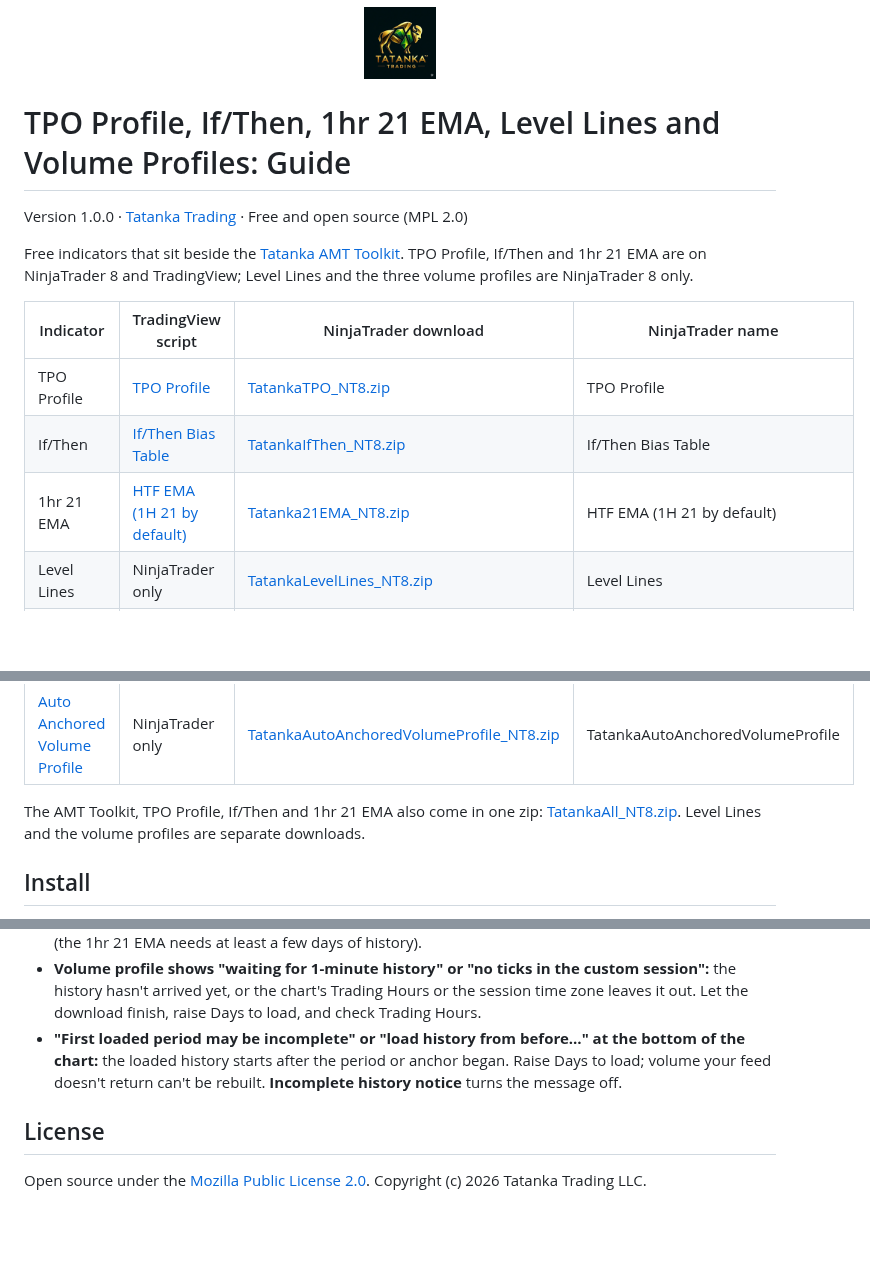
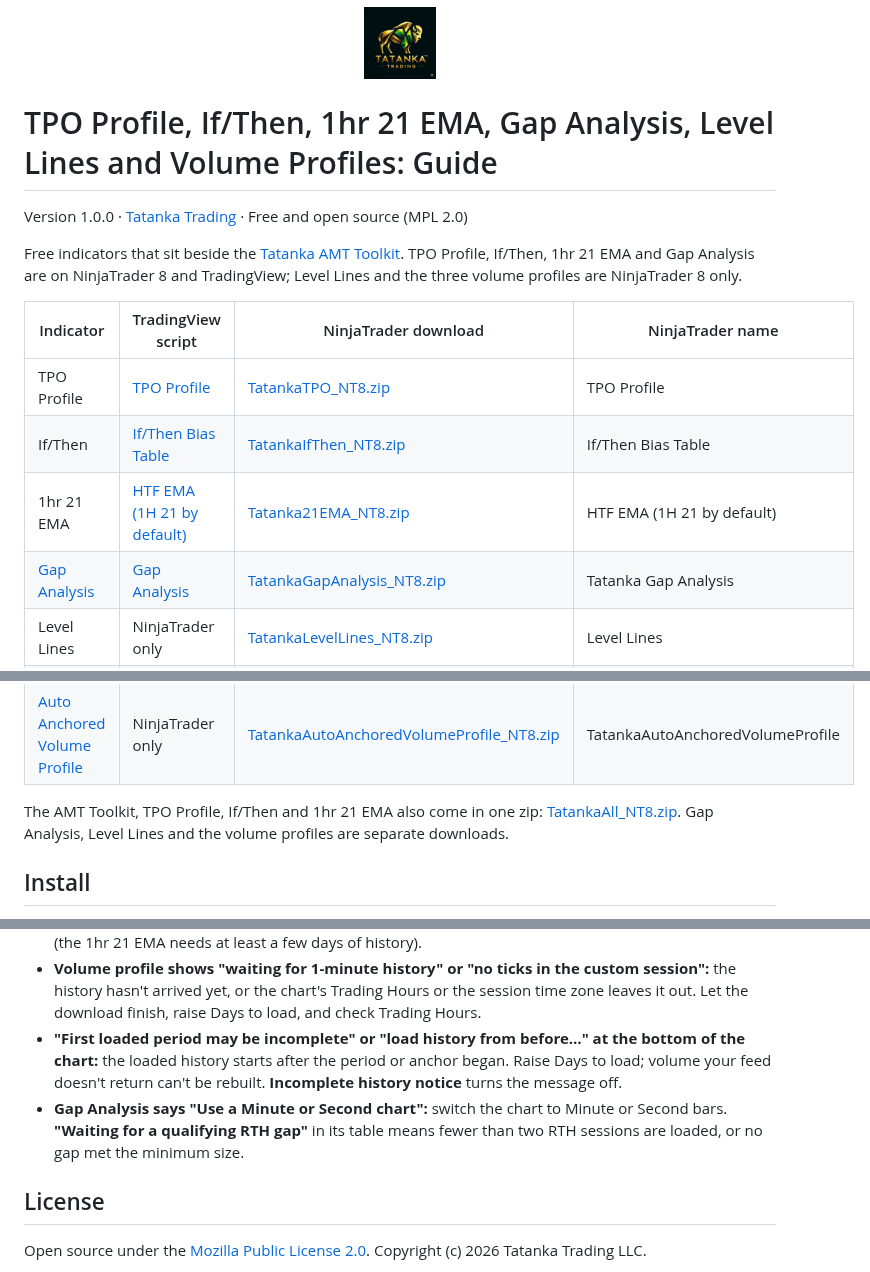
Before and after one commit to tatankatrading/tatanka-indicators, a Markdown page: docs/Other-Indicators-Guide.md, 3 parts joined by grey strips. GitHub-like rendering; blank space fills up the shorter version.

```diff
--- a/docs/Other-Indicators-Guide.md
+++ b/docs/Other-Indicators-Guide.md
@@ -1,22 +1,23 @@
 <p align="center"><img src="../assets/logo.png" width="72" alt="Tatanka Trading logo"></p>
 
-# TPO Profile, If/Then, 1hr 21 EMA, Level Lines and Volume Profiles: Guide
+# TPO Profile, If/Then, 1hr 21 EMA, Gap Analysis, Level Lines and Volume Profiles: Guide
 
 Version 1.0.0 · [Tatanka Trading](https://tatankatrading.com) · Free and open source (MPL 2.0)
 
-Free indicators that sit beside the [Tatanka AMT Toolkit](NinjaTrader-Guide.md). TPO Profile, If/Then and 1hr 21 EMA are on NinjaTrader 8 and TradingView; Level Lines and the three volume profiles are NinjaTrader 8 only.
+Free indicators that sit beside the [Tatanka AMT Toolkit](NinjaTrader-Guide.md). TPO Profile, If/Then, 1hr 21 EMA and Gap Analysis are on NinjaTrader 8 and TradingView; Level Lines and the three volume profiles are NinjaTrader 8 only.
 
 | Indicator | TradingView script | NinjaTrader download | NinjaTrader name |
 | --- | --- | --- | --- |
 | TPO Profile | [TPO Profile](https://tatankatrading.com/tv/tpo) | [TatankaTPO_NT8.zip](https://tatankatrading.com/nt/tpo) | TPO Profile |
 | If/Then | [If/Then Bias Table](https://tatankatrading.com/tv/ifthen) | [TatankaIfThen_NT8.zip](https://tatankatrading.com/nt/ifthen) | If/Then Bias Table |
 | 1hr 21 EMA | [HTF EMA (1H 21 by default)](https://tatankatrading.com/tv/21ema) | [Tatanka21EMA_NT8.zip](https://tatankatrading.com/nt/21ema) | HTF EMA (1H 21 by default) |
+| [Gap Analysis](#gap-analysis) | [Gap Analysis](https://www.tradingview.com/script/ZrLxeLZK-Gap-Analysis/) | [TatankaGapAnalysis_NT8.zip](https://github.com/TatankaTrading/tatanka-indicators/releases/latest/download/TatankaGapAnalysis_NT8.zip) | Tatanka Gap Analysis |
 | Level Lines | NinjaTrader only | [TatankaLevelLines_NT8.zip](https://github.com/TatankaTrading/tatanka-indicators/releases/latest/download/TatankaLevelLines_NT8.zip) | Level Lines |
 | [Session Volume Profile](#session-volume-profile) | NinjaTrader only | [TatankaSessionVolumeProfile_NT8.zip](https://github.com/TatankaTrading/tatanka-indicators/releases/latest/download/TatankaSessionVolumeProfile_NT8.zip) | TatankaSessionVolumeProfile |
 | [Periodic Volume Profile](#periodic-volume-profile) | NinjaTrader only | [TatankaPeriodicVolumeProfile_NT8.zip](https://github.com/TatankaTrading/tatanka-indicators/releases/latest/download/TatankaPeriodicVolumeProfile_NT8.zip) | TatankaPeriodicVolumeProfile |
 | [Auto Anchored Volume Profile](#auto-anchored-volume-profile) | NinjaTrader only | [TatankaAutoAnchoredVolumeProfile_NT8.zip](https://github.com/TatankaTrading/tatanka-indicators/releases/latest/download/TatankaAutoAnchoredVolumeProfile_NT8.zip) | TatankaAutoAnchoredVolumeProfile |
 
-The AMT Toolkit, TPO Profile, If/Then and 1hr 21 EMA also come in one zip: [TatankaAll_NT8.zip](https://tatankatrading.com/nt/all). Level Lines and the volume profiles are separate downloads.
+The AMT Toolkit, TPO Profile, If/Then and 1hr 21 EMA also come in one zip: [TatankaAll_NT8.zip](https://tatankatrading.com/nt/all). Gap Analysis, Level Lines and the volume profiles are separate downloads.
 
 ## Install
 
@@ -216,6 +257,7 @@ On a 1 Day chart the profile spans the daily bars of its trading dates. A Sessio
 - **Nothing drawn:** check the **Log** tab in the Control Center, and that the chart has enough days loaded (the 1hr 21 EMA needs at least a few days of history).
 - **Volume profile shows "waiting for 1-minute history" or "no ticks in the custom session":** the history hasn't arrived yet, or the chart's Trading Hours or the session time zone leaves it out. Let the download finish, raise Days to load, and check Trading Hours.
 - **"First loaded period may be incomplete" or "load history from before…" at the bottom of the chart:** the loaded history starts after the period or anchor began. Raise Days to load; volume your feed doesn't return can't be rebuilt. **Incomplete history notice** turns the message off.
+- **Gap Analysis says "Use a Minute or Second chart":** switch the chart to Minute or Second bars. **"Waiting for a qualifying RTH gap"** in its table means fewer than two RTH sessions are loaded, or no gap met the minimum size.
 
 ## License
 
```
Also changed, not shown: other parts of docs/Other-Indicators-Guide.md (+40 -0 lines), CHANGELOG.md (+1 -0 lines), README.md (+5 -2 lines), docs/images/tradingview-gap-analysis.png (added), 1 other file.
